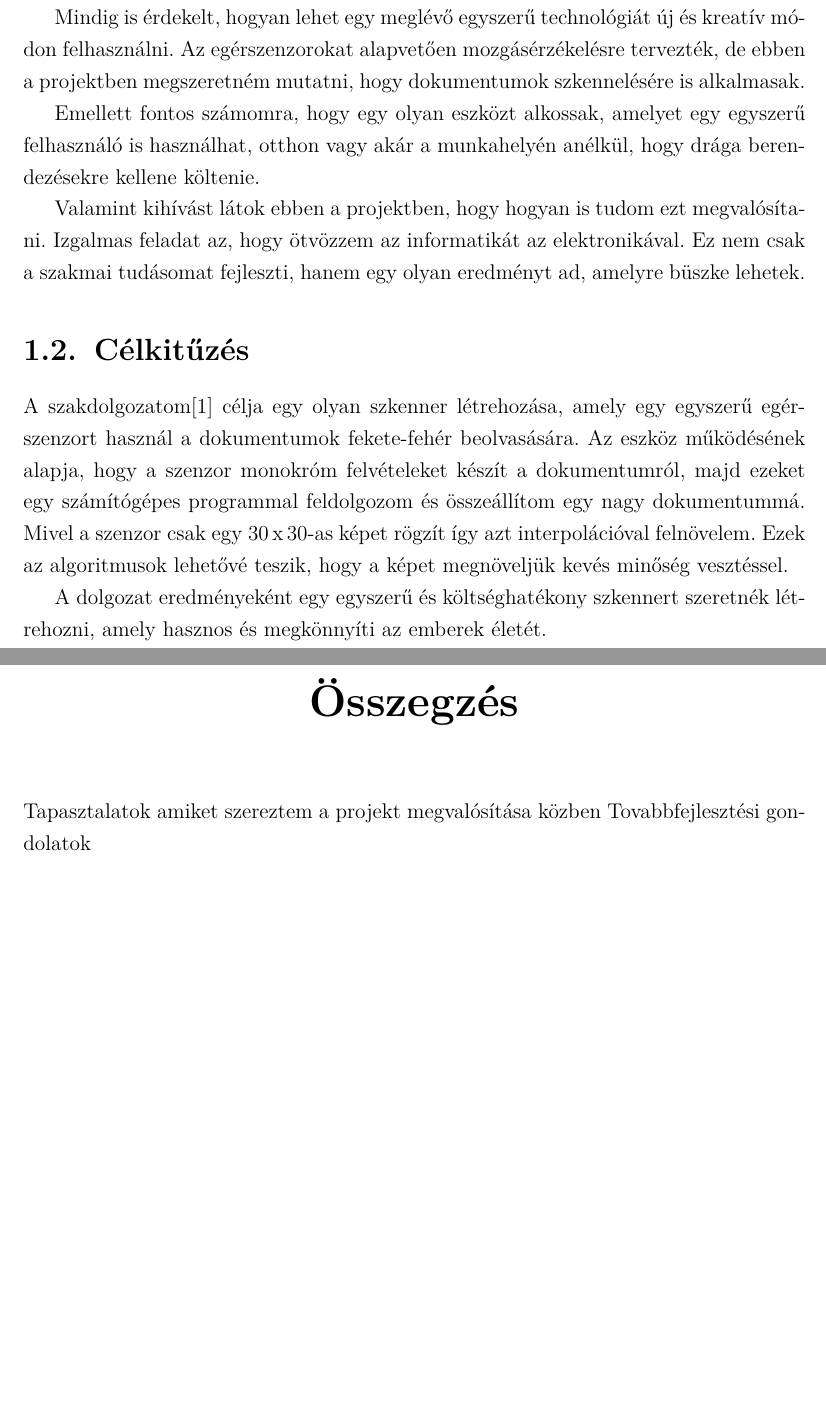
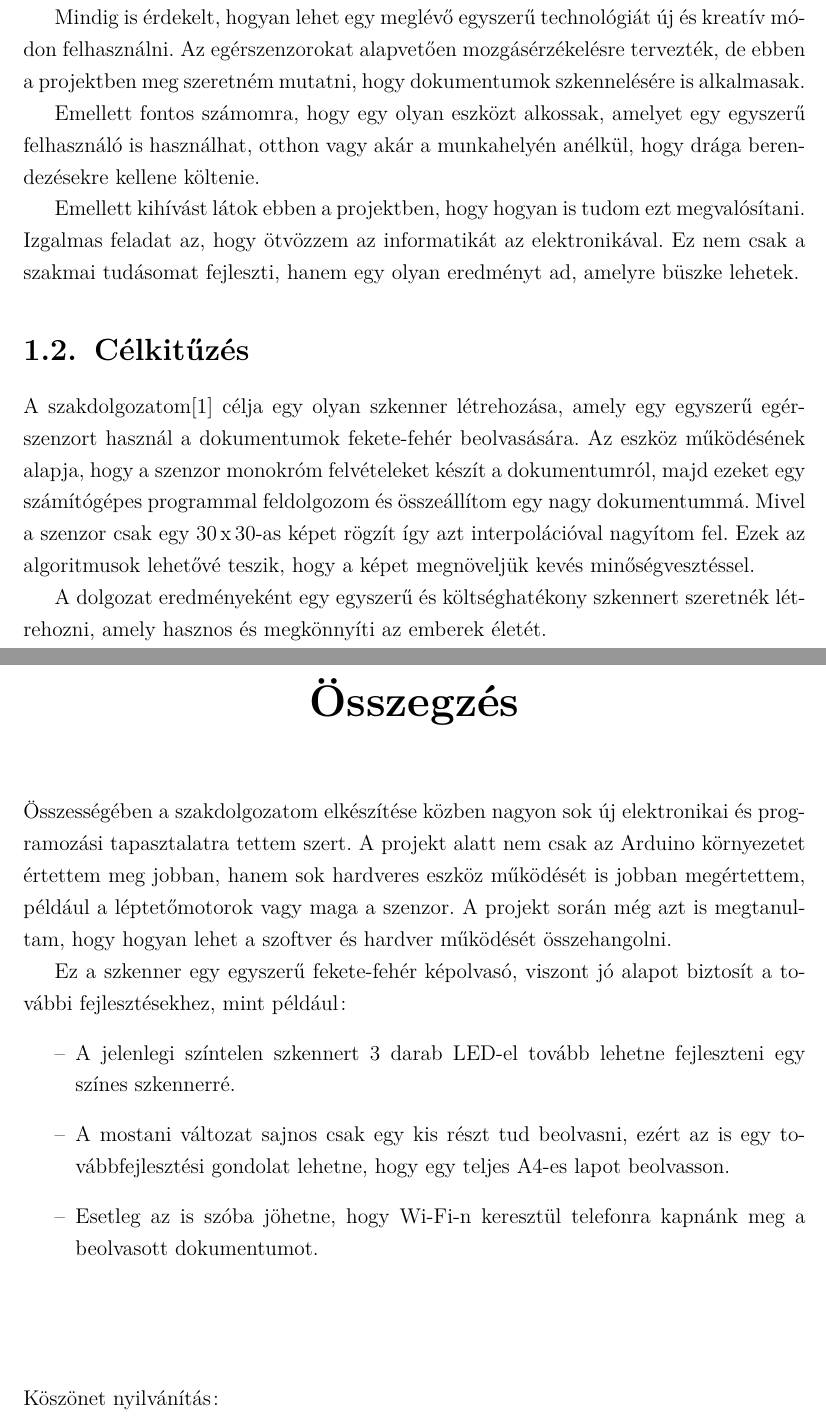
Before and after one commit to Bmate2/SZAKDOLGOZAT, a LaTeX thesis (Doc/FX0W53.tex): two parts of pages 5 and 30 of 34, joined at a grey line, cut so that both start at the same text, the shorter picture padded with empty space. Compiled offline with pdfLaTeX.

Commit message:
Köszönet nyílvánítás még kell

```diff
--- a/Doc/FX0W53.tex
+++ b/Doc/FX0W53.tex
@@ -41,16 +41,16 @@ Ebben a projektben megmutatom, hogy lehet egy egérszenzort felhasználni hivata
 \section{Motiváció}
 Az ötletem mögött több tényező is áll. Elsősorban szerettem volna egy olyan eszközt létrehozni, amely megfizethető alternatívát nyújt a drága szkennerekkel szemben. Az egérszenzorok könnyen beszerezhetők és viszonylag olcsók, ezért jó választásnak tűntek egy saját fejlesztésű szkennerhez. Ez különösen hasznos lehet olyan helyeken, ahol a költségek csökkentése nagyon fontos, például iskolákban vagy kisebb cégeknél.
 
-Mindig is érdekelt, hogyan lehet egy meglévő egyszerű technológiát új és kreatív módon felhasználni. Az egérszenzorokat alapvetően mozgásérzékelésre tervezték, de ebben a projektben megszeretném mutatni, hogy dokumentumok szkennelésére is alkalmasak.
+Mindig is érdekelt, hogyan lehet egy meglévő egyszerű technológiát új és kreatív módon felhasználni. Az egérszenzorokat alapvetően mozgásérzékelésre tervezték, de ebben a projektben meg szeretném mutatni, hogy dokumentumok szkennelésére is alkalmasak.
 
 Emellett fontos számomra, hogy egy olyan eszközt alkossak, amelyet egy egyszerű felhasználó is használhat, otthon vagy akár a munkahelyén anélkül, hogy drága berendezésekre kellene költenie.
 
-Valamint kihívást látok ebben a projektben, hogy hogyan is tudom ezt megvalósítani. Izgalmas feladat az, hogy ötvözzem az informatikát az elektronikával. Ez nem csak a szakmai tudásomat fejleszti, hanem egy olyan eredményt ad, amelyre büszke lehetek.
+Emellett kihívást látok ebben a projektben, hogy hogyan is tudom ezt megvalósítani. Izgalmas feladat az, hogy ötvözzem az informatikát az elektronikával. Ez nem csak a szakmai tudásomat fejleszti, hanem egy olyan eredményt ad, amelyre büszke lehetek.
 \section{Célkitűzés}
-A szakdolgozatom\cite{szakdolgozat} célja egy olyan szkenner létrehozása, amely egy egyszerű egérszenzort használ a dokumentumok fekete-fehér beolvasására. Az eszköz működésének alapja, hogy a szenzor monokróm felvételeket készít a dokumentumról, majd ezeket egy számítógépes programmal feldolgozom és összeállítom egy nagy dokumentummá. Mivel a szenzor csak egy 30\,x\,30-as képet rögzít így azt interpolációval felnövelem. Ezek az algoritmusok lehetővé teszik, hogy a képet megnöveljük kevés minőség vesztéssel.
+A szakdolgozatom\cite{szakdolgozat} célja egy olyan szkenner létrehozása, amely egy egyszerű egérszenzort használ a dokumentumok fekete-fehér beolvasására. Az eszköz működésének alapja, hogy a szenzor monokróm felvételeket készít a dokumentumról, majd ezeket egy számítógépes programmal feldolgozom és összeállítom egy nagy dokumentummá. Mivel a szenzor csak egy 30\,x\,30-as képet rögzít így azt interpolációval nagyítom fel. Ezek az algoritmusok lehetővé teszik, hogy a képet megnöveljük kevés minőségvesztéssel.
 
 A dolgozat eredményeként egy egyszerű és költséghatékony szkennert szeretnék létrehozni, amely hasznos és megkönnyíti az emberek életét.
-\chapter{Felhaszánlt technológiák}
+\chapter{Felhasznált technológiák}
 Ebben a fejezetben a szakdolgozatomban használt technológiákról és azok előnyeiről, fogok beszámolni.
 \section{Arduino}
 \subsection{Arduino platform bemutatása}
@@ -669,9 +669,16 @@ Aztán következhetett a szenzor tesztelése. Először egy fehér lapon próbá
 \end{figure}
 
 \chapter*{Összegzés}
-Tapasztalatok amiket szereztem a projekt megvalósítása közben
-Tovabbfejlesztési gondolatok
+Összességében a szakdolgozatom elkészítése közben nagyon sok új elektronikai és programozási tapasztalatra tettem szert. A projekt alatt nem csak az Arduino környezetet értettem meg jobban, hanem sok hardveres eszköz működését is jobban megértettem, például a léptetőmotorok vagy maga a szenzor. A projekt során még azt is megtanultam, hogy hogyan lehet a szoftver és hardver működését összehangolni.
 
+Ez a szkenner egy egyszerű fekete-fehér képolvasó, viszont jó alapot biztosít a további fejlesztésekhez, mint például:
+\begin{itemize}
+	\item A jelenlegi színtelen szkennert 3 darab LED-el tovább lehetne fejleszteni egy színes szkennerré.
+	\item A mostani változat sajnos csak egy kis részt tud beolvasni, ezért az is egy továbbfejlesztési gondolat lehetne, hogy egy teljes A4-es lapot beolvasson.
+	\item Esetleg az is szóba jöhetne, hogy Wi-Fi-n keresztül telefonra kapnánk meg a beolvasott dokumentumot.
+\end{itemize}
+\vspace*{2cm}
+Köszönet nyilvánítás:
 \addcontentsline{toc}{chapter}{Összegzés}
 \chapter*{Források}
 \begin{itemize}
```
Also changed, not shown: Doc/FX0W53.pdf, Doc/FX0W53.tex (32 more changed lines), 5 other files.
